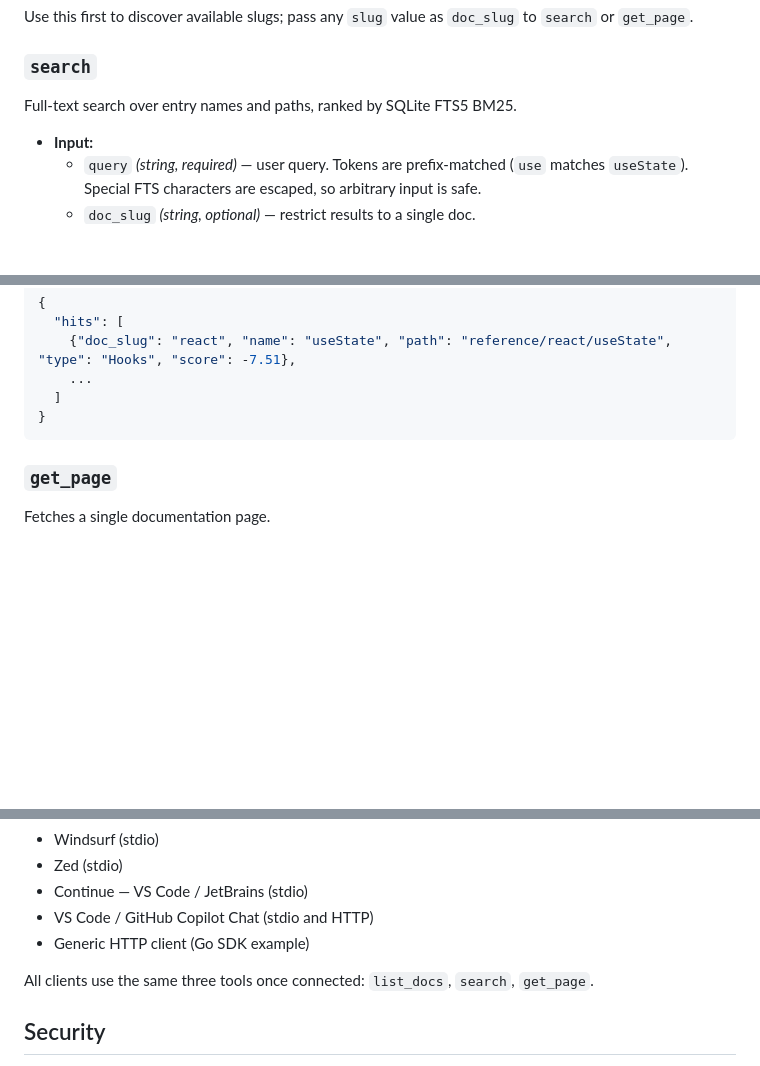
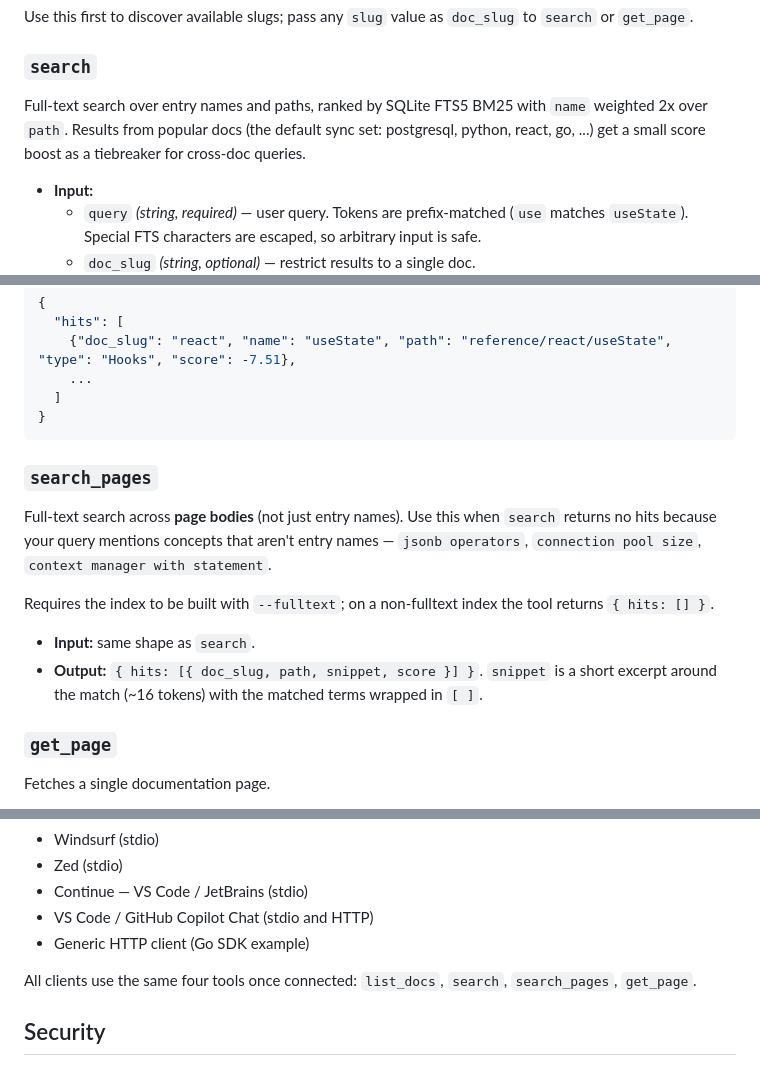
Before and after one commit to nemoagent/marvindocs, a Markdown page: docs/en/mcp.md, 3 parts joined by grey strips. GitHub-like rendering; blank space fills up the shorter version.

````diff
--- a/docs/en/mcp.md
+++ b/docs/en/mcp.md
@@ -26,7 +26,10 @@ Use this first to discover available slugs; pass any `slug` value as
 
 ### `search`
 
-Full-text search over entry names and paths, ranked by SQLite FTS5 BM25.
+Full-text search over entry names and paths, ranked by SQLite FTS5 BM25
+with `name` weighted 2x over `path`. Results from popular docs (the
+default sync set: postgresql, python, react, go, ...) get a small score
+boost as a tiebreaker for cross-doc queries.
 
 - **Input:**
   - `query` *(string, required)* — user query. Tokens are prefix-matched
@@ -52,6 +55,21 @@ Example (pseudo-JSON):
   ]
 }
 ```
+
+### `search_pages`
+
+Full-text search across **page bodies** (not just entry names). Use
+this when `search` returns no hits because your query mentions concepts
+that aren't entry names — `jsonb operators`, `connection pool size`,
+`context manager with statement`.
+
+Requires the index to be built with `--fulltext`; on a non-fulltext
+index the tool returns `{ hits: [] }`.
+
+- **Input:** same shape as `search`.
+- **Output:** `{ hits: [{ doc_slug, path, snippet, score }] }`.
+  `snippet` is a short excerpt around the match (~16 tokens) with the
+  matched terms wrapped in `[ ]`.
 
 ### `get_page`
 
@@ -79,8 +97,8 @@ See **[clients.md](clients.md)** for ready-to-paste configuration for:
 - VS Code / GitHub Copilot Chat (stdio and HTTP)
 - Generic HTTP client (Go SDK example)
 
-All clients use the same three tools once connected: `list_docs`,
-`search`, `get_page`.
+All clients use the same four tools once connected: `list_docs`,
+`search`, `search_pages`, `get_page`.
 
 ## Security
 
````
Also changed, not shown: docs/ru/mcp.md (+21 -3 lines).
